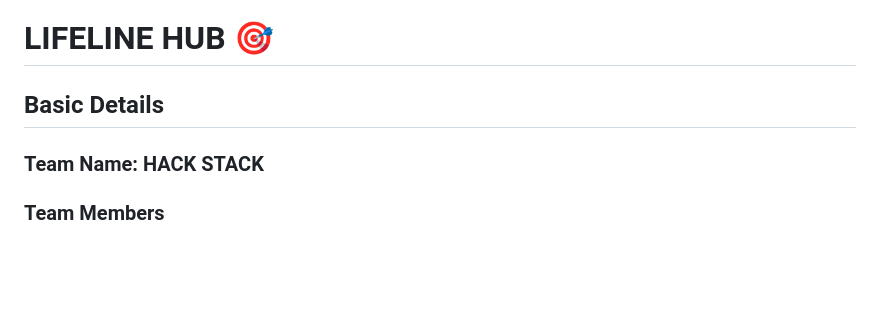
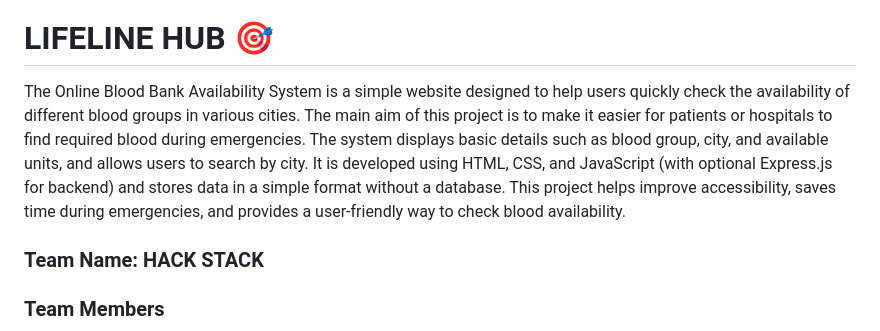
Before and after one commit to abinamathew200-design/lifelinehub, a Markdown page: README.md, the part around the change. Rendered like a GitHub page; blank space fills up the shorter version.

```diff
--- a/README.md
+++ b/README.md
@@ -4,7 +4,7 @@
 
 # LIFELINE HUB 🎯
 
-## Basic Details
+The Online Blood Bank Availability System is a simple website designed to help users quickly check the availability of different blood groups in various cities. The main aim of this project is to make it easier for patients or hospitals to find required blood during emergencies. The system displays basic details such as blood group, city, and available units, and allows users to search by city. It is developed using HTML, CSS, and JavaScript (with optional Express.js for backend) and stores data in a simple format without a database. This project helps improve accessibility, saves time during emergencies, and provides a user-friendly way to check blood availability.
 
 ### Team Name: HACK STACK
 
```
